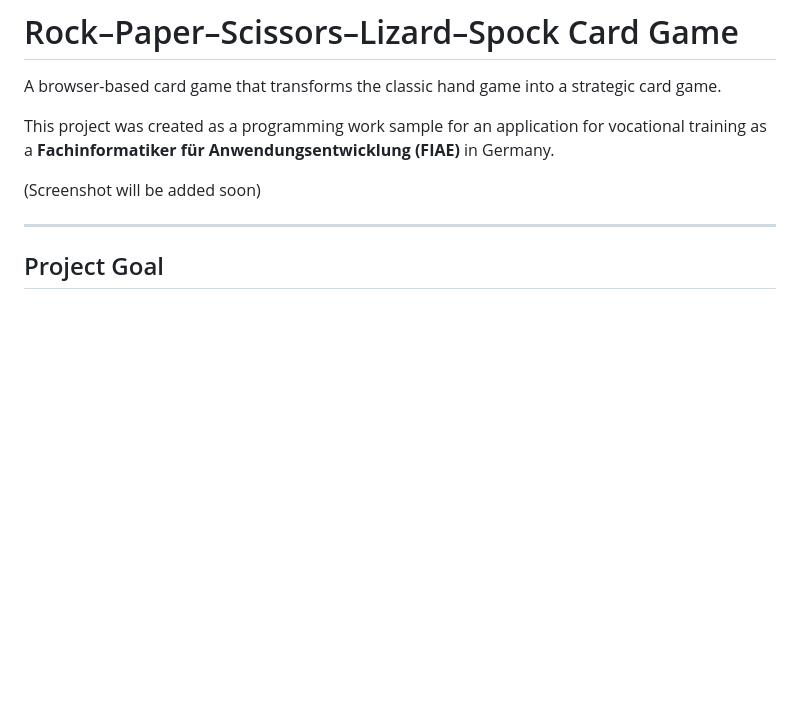
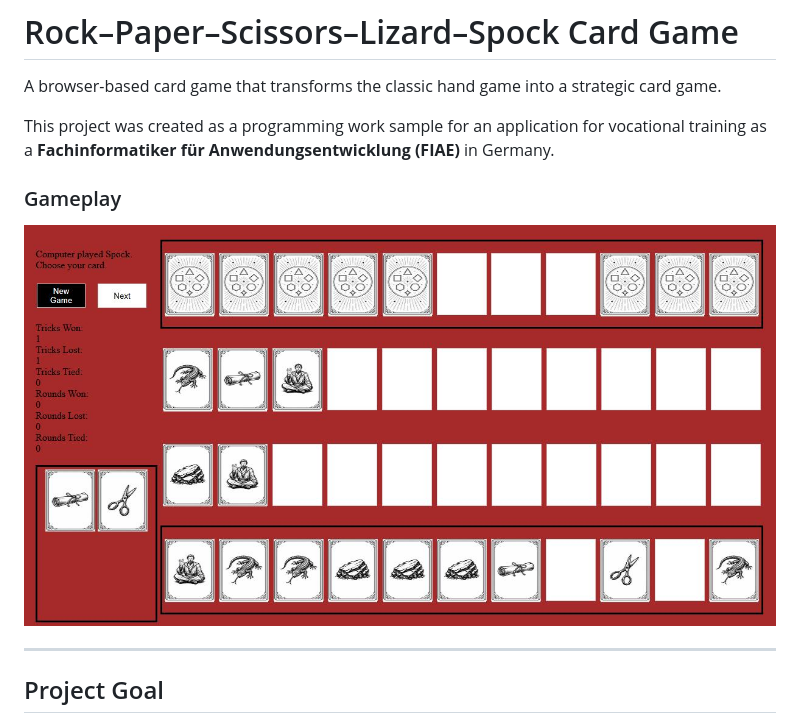
Before and after one commit to SY-23/rock-paper-scissors-lizard-spock-card-game, a Markdown page: README.md, the part around the change. Rendered like a GitHub page; blank space fills up the shorter version.

```diff
--- a/README.md
+++ b/README.md
@@ -4,7 +4,8 @@ A browser-based card game that transforms the classic hand game into a strategic
 
 This project was created as a programming work sample for an application for vocational training as a **Fachinformatiker für Anwendungsentwicklung (FIAE)** in Germany.
 
-(Screenshot will be added soon)
+### Gameplay
+![Gameplay](screenshot1.png)
 
 ---
 
```
